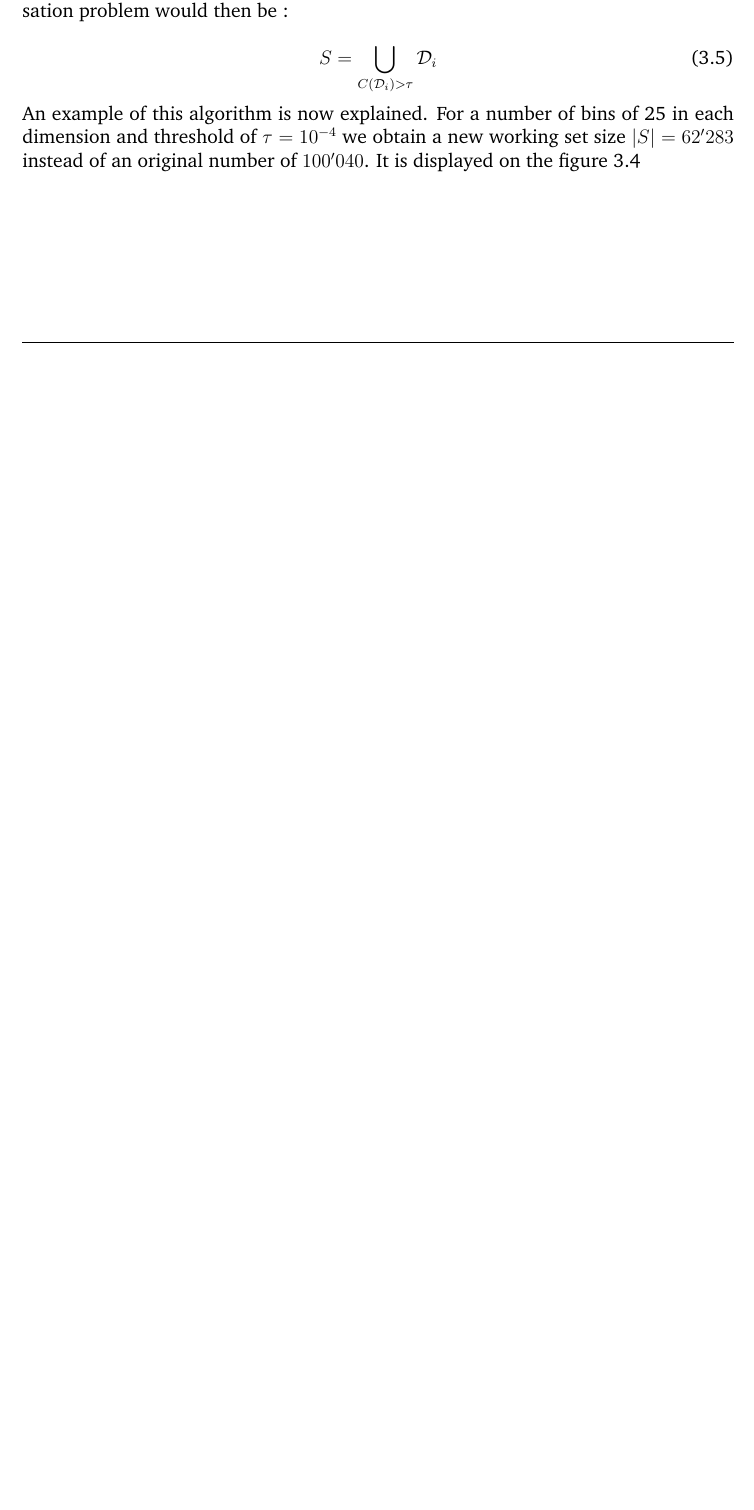
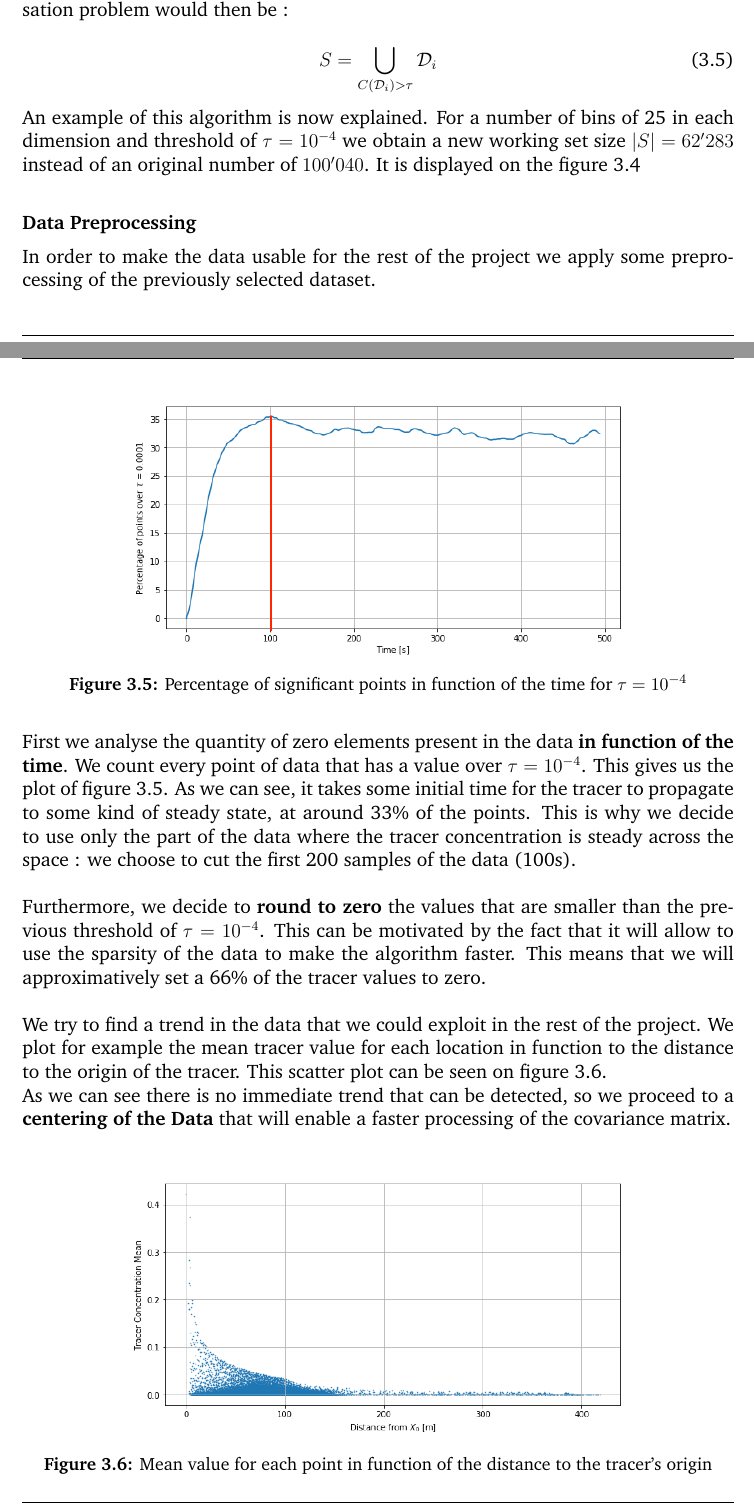
Before and after one commit to adrianlwn/MScProject_OptSensors_GP, a LaTeX thesis (Background_and_Progress_Report/main.tex, which reads Background_and_Progress_Report/progress.tex): part of page 25 of 28 before the commit and two parts of pages 25 and 26 of 29 after it, the two joined at a grey line, cut so that both start at the same text, the shorter picture padded with empty space. Compiled offline with pdfLaTeX; a missing bibliography style is replaced by a similar one.

Commit message:
Update report on preprocessing

```diff
--- a/Background_and_Progress_Report/progress.tex
+++ b/Background_and_Progress_Report/progress.tex
@@ -185,3 +185,32 @@ An example of this algorithm is now explained. For a number of bins of 25 in eac
 	\caption{New working subset $S$ for $\tau = 10^{-4}$}
 	\label{fig:working_subset}
 \end{figure}
+
+\paragraph{Data Preprocessing}
+
+
+In order to make the data usable for the rest of the project we apply some preprocessing of the previously selected dataset. \\
+
+First we analyse the quantity of zero elements present in the data \textbf{in function of the time}. We count every point of data that has a value over $\tau = 10^{-4}$. This gives us the plot of figure \ref{fig:sumtime}. As we can see, it takes some initial time for the tracer to propagate to some kind of steady state, at around 33\% of the points. This is why we decide to use only the part of the data where the tracer concentration is steady across the space : we choose to cut the first 200 samples of the data (100s). \\
+
+\begin{figure}[t]
+\centering
+	\includegraphics[width = 0.7 \textwidth]{figures/DataAnalysis/SumDataTime}
+	\caption{Percentage of significant points in function of the time for $\tau = 10^{-4}$}
+	\label{fig:sumtime}
+\end{figure}
+
+
+Furthermore, we decide to \textbf{round to zero} the values that are smaller than the previous threshold of $\tau = 10^{-4}$. This can be motivated by the fact that it will allow to use the sparsity of the data to make the algorithm faster. This means that we will approximatively set a 66\% of the tracer values to zero.\\
+
+We try to find a trend in the data that we could exploit in the rest of the project. We plot for example the mean tracer value for each location in function to the distance to the origin of the tracer. This scatter plot can be seen on figure \ref{fig:tracerdistance}.
+
+\begin{figure}[b]
+\centering
+	\includegraphics[width = 0.7 \textwidth]{figures/DataAnalysis/TracerMeanDistance}
+	\caption{Mean value for each point in function of the distance to the tracer's origin}
+	\label{fig:tracerdistance}
+\end{figure}
+
+
+As we can see there is no immediate trend that can be detected, so we proceed to a \textbf{centering of the Data} that will enable a faster processing of the covariance matrix.
```
Also changed, not shown: Background_and_Progress_Report/figures/DataAnalysis/SumDataTime.png (added), Background_and_Progress_Report/figures/DataAnalysis/TracerMeanDistance.png (added), Background_and_Progress_Report/main.pdf, Covariance/Friedman et al. - 2008 - Sparse inverse covariance estimation with the grap.pdf (added), Gaussian Processes/Cui et al. - 2016 - Sparse estimation of high-dimensional correlation .pdf, Gaussian Processes/Melkumyan and Ramos - 2009 - A Sparse Covariance Function for Exact Gaussian Pr.pdf (added), 5 other files.
